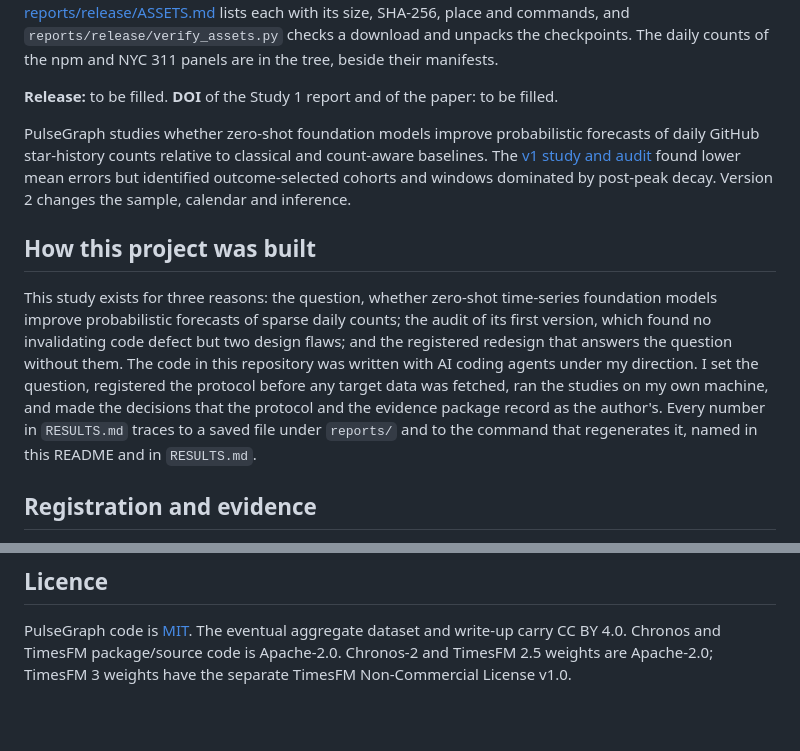
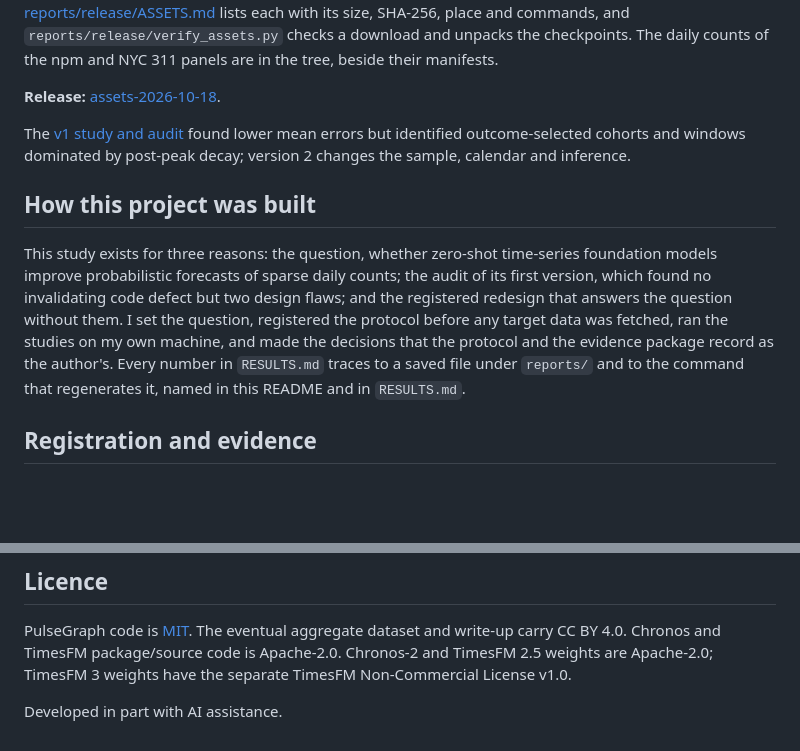
Before and after one commit to vprchlik/PulseGraph, a Markdown page: README.md, 2 parts joined by grey strips. GitHub-like rendering; blank space fills up the shorter version.

Commit message:
README: tidy the opening and shorten the development note

```diff
--- a/README.md
+++ b/README.md
@@ -40,24 +40,21 @@ signals: [reports/release/ASSETS.md](reports/release/ASSETS.md) lists each with
 commands, and `reports/release/verify_assets.py` checks a download and unpacks the checkpoints. The daily
 counts of the npm and NYC 311 panels are in the tree, beside their manifests.
 
-**Release:** to be filled. **DOI** of the Study 1 report and of the paper: to be filled.
+**Release:** [assets-2026-10-18](https://github.com/vprchlik/PulseGraph/releases/tag/assets-2026-10-18).
 
-PulseGraph studies whether zero-shot foundation models improve probabilistic
-forecasts of daily GitHub star-history counts relative to classical and
-count-aware baselines. The [v1 study and audit](https://github.com/vprchlik/Project-PulseGraph)
-found lower mean errors but identified outcome-selected cohorts and windows
-dominated by post-peak decay. Version 2 changes the sample, calendar and inference.
+The [v1 study and audit](https://github.com/vprchlik/Project-PulseGraph) found lower mean errors but
+identified outcome-selected cohorts and windows dominated by post-peak decay; version 2 changes the sample,
+calendar and inference.
 
 ## How this project was built
 
 This study exists for three reasons: the question, whether zero-shot time-series foundation models
 improve probabilistic forecasts of sparse daily counts; the audit of its first version, which found no
 invalidating code defect but two design flaws; and the registered redesign that answers the question
-without them. The code in this repository was written with AI coding agents under my direction. I set the
-question, registered the protocol before any target data was fetched, ran the studies on my own machine,
-and made the decisions that the protocol and the evidence package record as the author's. Every number in
-`RESULTS.md` traces to a saved file under `reports/` and to the command that regenerates it, named in this
-README and in `RESULTS.md`.
+without them. I set the question, registered the protocol before any target data was fetched, ran the
+studies on my own machine, and made the decisions that the protocol and the evidence package record as the
+author's. Every number in `RESULTS.md` traces to a saved file under `reports/` and to the command that
+regenerates it, named in this README and in `RESULTS.md`.
 
 ## Registration and evidence
 
@@ -492,3 +489,5 @@ PulseGraph code is [MIT](LICENSE). The eventual aggregate dataset and write-up
 carry CC BY 4.0. Chronos and TimesFM package/source code is Apache-2.0.
 Chronos-2 and TimesFM 2.5 weights are Apache-2.0; TimesFM 3 weights have the
 separate TimesFM Non-Commercial License v1.0.
+
+Developed in part with AI assistance.
```
